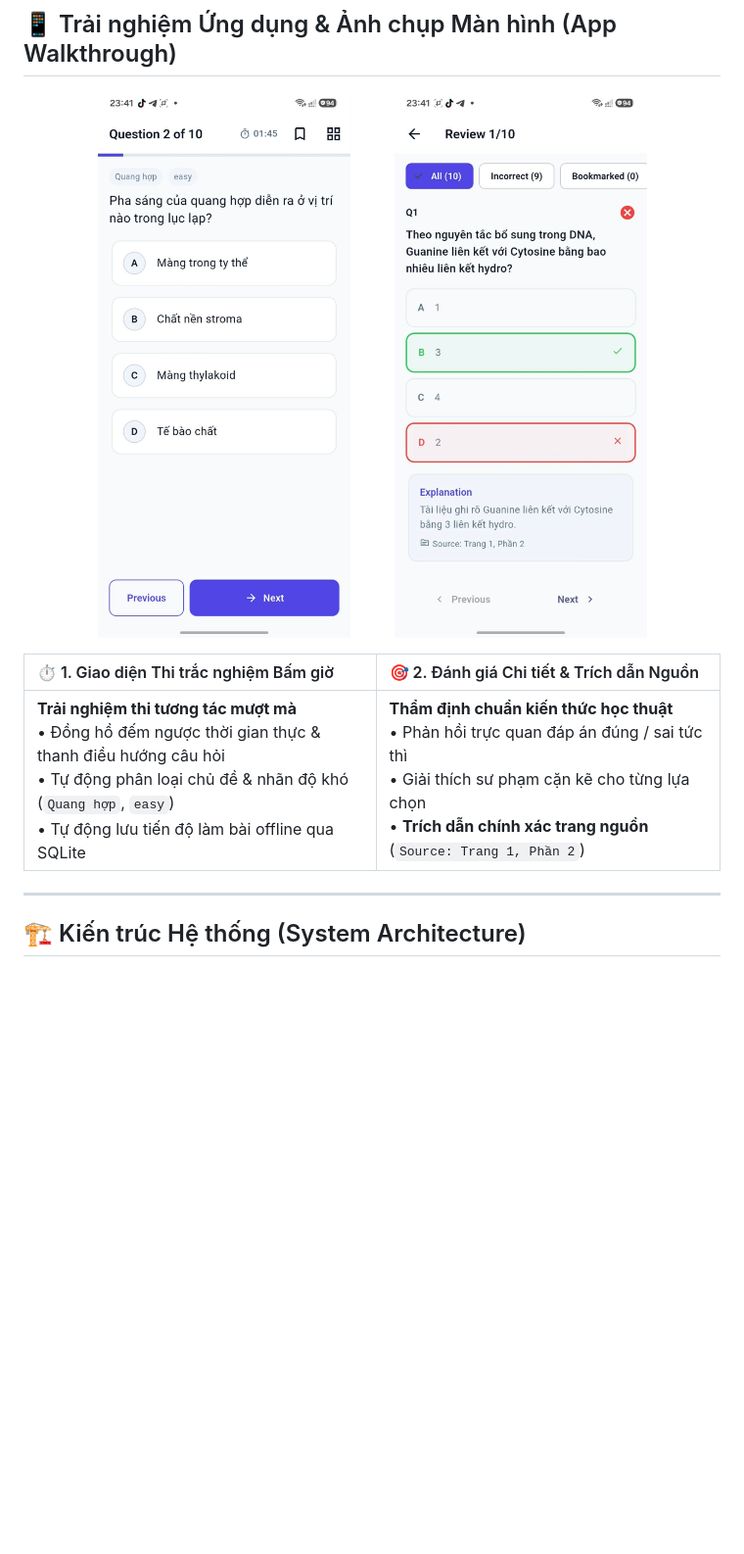
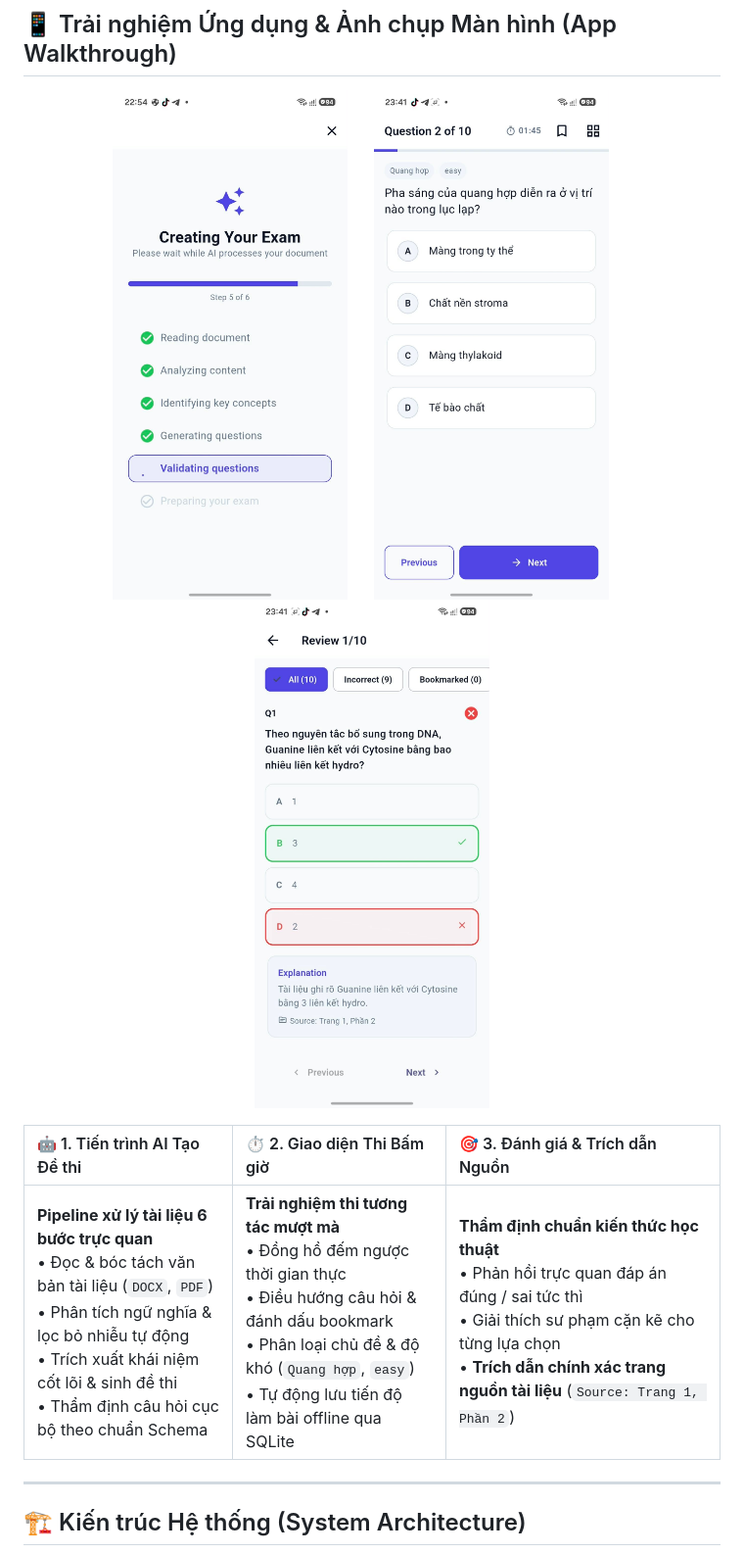
Before and after one commit to drim1210/Testo, a Markdown page: README.md, the part around the change. Shown: that part at 98% size. GitHub-like rendering; pictures changed too: docs/screenshots/02_generating_screen.png (added), docs/screenshots/03_quiz_screen.png (added), docs/screenshots/04_review_screen.png (added); blank space fills up the shorter version.

Commit message:
docs: add AI exam generating screen to App Walkthrough section

```diff
--- a/README.md
+++ b/README.md
@@ -38,14 +38,16 @@ Khác với các công cụ tạo đề thông thường thực hiện nhiều v
 ## 📱 Trải nghiệm Ứng dụng & Ảnh chụp Màn hình (App Walkthrough)
 
 <p align="center">
-  <img src="docs/screenshots/02_quiz_screen.png" width="260" alt="Giao diện làm bài thi trắc nghiệm" />
-  &nbsp;&nbsp;&nbsp;&nbsp;&nbsp;&nbsp;&nbsp;&nbsp;
-  <img src="docs/screenshots/03_review_screen.png" width="260" alt="Giao diện xem lại và trích dẫn tài liệu" />
+  <img src="docs/screenshots/02_generating_screen.png" width="240" alt="Tiến trình AI tạo đề thi" />
+  &nbsp;&nbsp;&nbsp;&nbsp;
+  <img src="docs/screenshots/03_quiz_screen.png" width="240" alt="Giao diện làm bài thi trắc nghiệm" />
+  &nbsp;&nbsp;&nbsp;&nbsp;
+  <img src="docs/screenshots/04_review_screen.png" width="240" alt="Giao diện xem lại và trích dẫn tài liệu" />
 </p>
 
-| ⏱️ 1. Giao diện Thi trắc nghiệm Bấm giờ | 🎯 2. Đánh giá Chi tiết & Trích dẫn Nguồn |
-| :--- | :--- |
-| **Trải nghiệm thi tương tác mượt mà**<br>• Đồng hồ đếm ngược thời gian thực & thanh điều hướng câu hỏi<br>• Tự động phân loại chủ đề & nhãn độ khó (`Quang hợp`, `easy`)<br>• Tự động lưu tiến độ làm bài offline qua SQLite | **Thẩm định chuẩn kiến thức học thuật**<br>• Phản hồi trực quan đáp án đúng / sai tức thì<br>• Giải thích sư phạm cặn kẽ cho từng lựa chọn<br>• **Trích dẫn chính xác trang nguồn** (`Source: Trang 1, Phần 2`) |
+| 🤖 1. Tiến trình AI Tạo Đề thi | ⏱️ 2. Giao diện Thi Bấm giờ | 🎯 3. Đánh giá & Trích dẫn Nguồn |
+| :--- | :--- | :--- |
+| **Pipeline xử lý tài liệu 6 bước trực quan**<br>• Đọc & bóc tách văn bản tài liệu (`DOCX`, `PDF`)<br>• Phân tích ngữ nghĩa & lọc bỏ nhiễu tự động<br>• Trích xuất khái niệm cốt lõi & sinh đề thi<br>• Thẩm định câu hỏi cục bộ theo chuẩn Schema | **Trải nghiệm thi tương tác mượt mà**<br>• Đồng hồ đếm ngược thời gian thực<br>• Điều hướng câu hỏi & đánh dấu bookmark<br>• Phân loại chủ đề & độ khó (`Quang hợp`, `easy`)<br>• Tự động lưu tiến độ làm bài offline qua SQLite | **Thẩm định chuẩn kiến thức học thuật**<br>• Phản hồi trực quan đáp án đúng / sai tức thì<br>• Giải thích sư phạm cặn kẽ cho từng lựa chọn<br>• **Trích dẫn chính xác trang nguồn tài liệu** (`Source: Trang 1, Phần 2`) |
 
 ---
 
```
